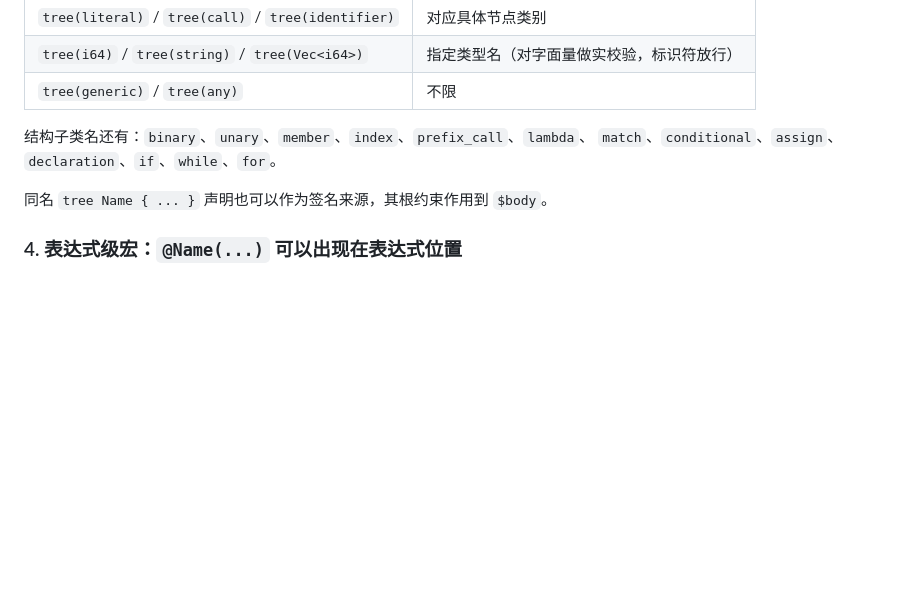
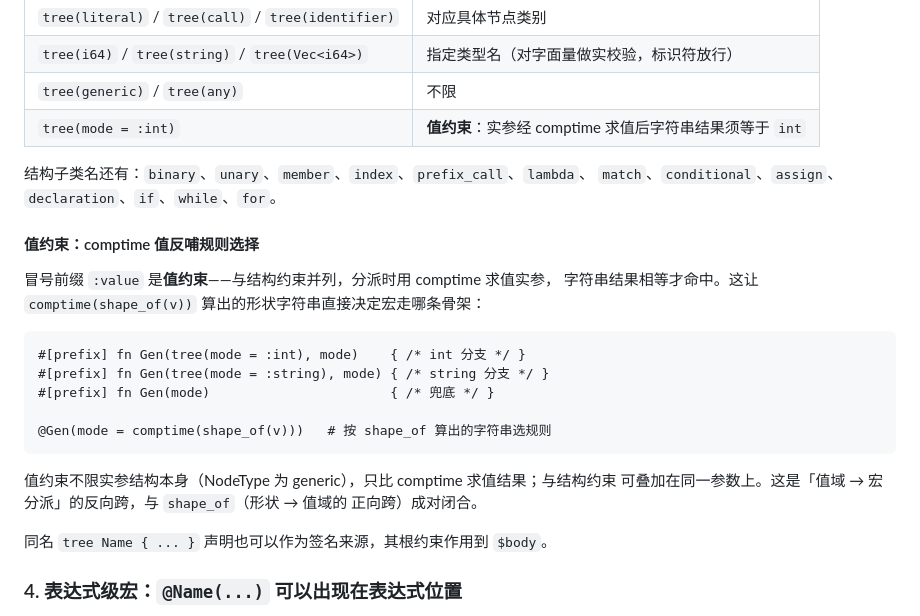
Before and after one commit to kaula-universe/Kaula_language_compiler, a Markdown page: docs/tutorials/prefix-system.md, the part around the change. GitHub-like rendering; blank space fills up the shorter version.

Commit message:
docs: CHANGELOG 与 prefix-system 教程补值约束语法

````diff
--- a/docs/tutorials/prefix-system.md
+++ b/docs/tutorials/prefix-system.md
@@ -288,9 +288,27 @@ fn AddTo(target: i64, tree(i64) value: i64) {
 | `tree(literal)` / `tree(call)` / `tree(identifier)` | 对应具体节点类别 |
 | `tree(i64)` / `tree(string)` / `tree(Vec<i64>)` | 指定类型名（对字面量做实校验，标识符放行） |
 | `tree(generic)` / `tree(any)` | 不限 |
+| `tree(mode = :int)` | **值约束**：实参经 comptime 求值后字符串结果须等于 `int` |
 
 结构子类名还有：`binary`、`unary`、`member`、`index`、`prefix_call`、`lambda`、
 `match`、`conditional`、`assign`、`declaration`、`if`、`while`、`for`。
+
+#### 值约束：comptime 值反哺规则选择
+
+冒号前缀 `:value` 是**值约束**——与结构约束并列，分派时用 comptime 求值实参，
+字符串结果相等才命中。这让 `comptime(shape_of(v))` 算出的形状字符串直接决定宏走哪条骨架：
+
+```kaula
+#[prefix] fn Gen(tree(mode = :int), mode)    { /* int 分支 */ }
+#[prefix] fn Gen(tree(mode = :string), mode) { /* string 分支 */ }
+#[prefix] fn Gen(mode)                       { /* 兜底 */ }
+
+@Gen(mode = comptime(shape_of(v)))   # 按 shape_of 算出的字符串选规则
+```
+
+值约束不限实参结构本身（NodeType 为 generic），只比 comptime 求值结果；与结构约束
+可叠加在同一参数上。这是「值域 → 宏分派」的反向跨，与 `shape_of`（形状 → 值域的
+正向跨）成对闭合。
 
 同名 `tree Name { ... }` 声明也可以作为签名来源，其根约束作用到 `$body`。
 
````
Also changed, not shown: CHANGELOG.md (+4 -0 lines).
